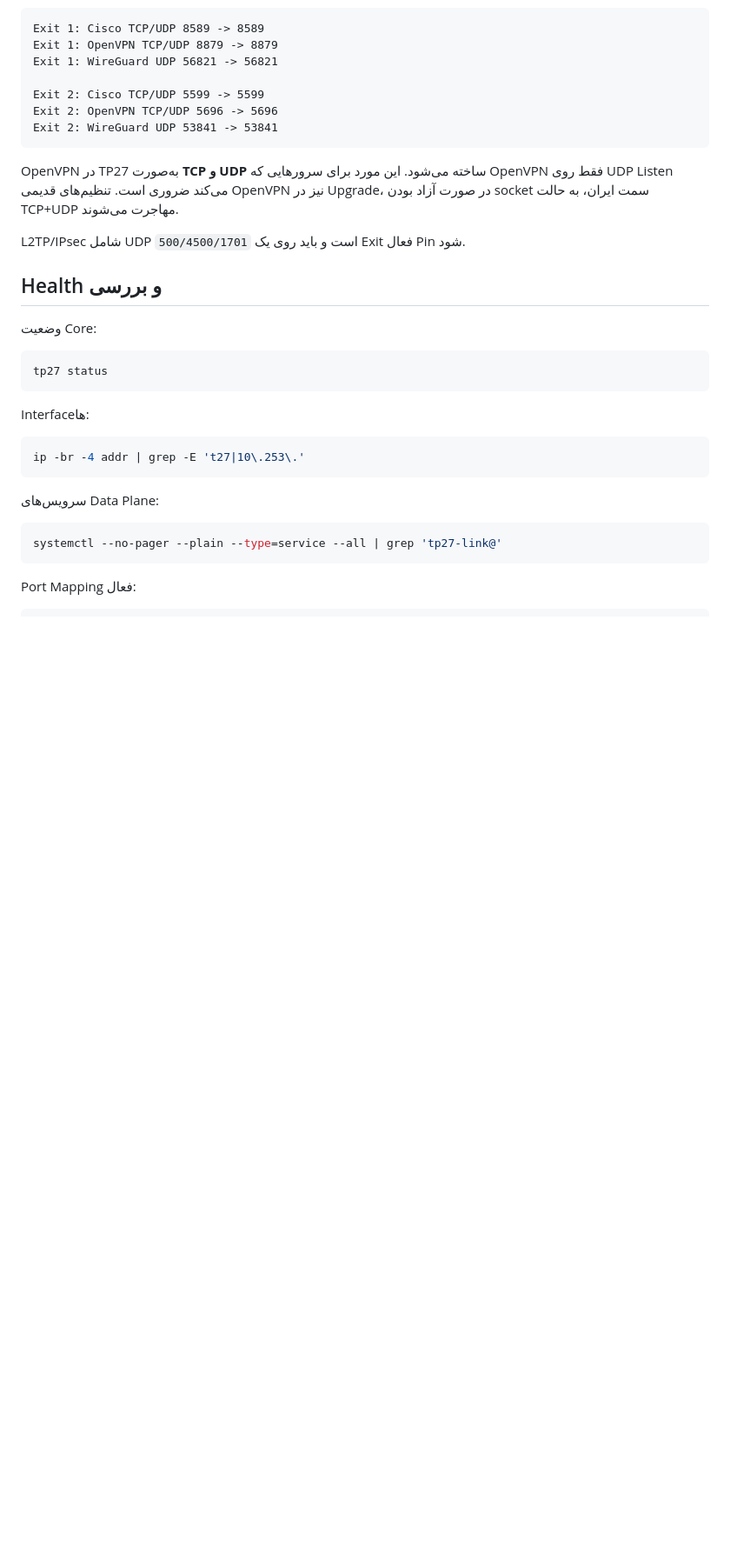
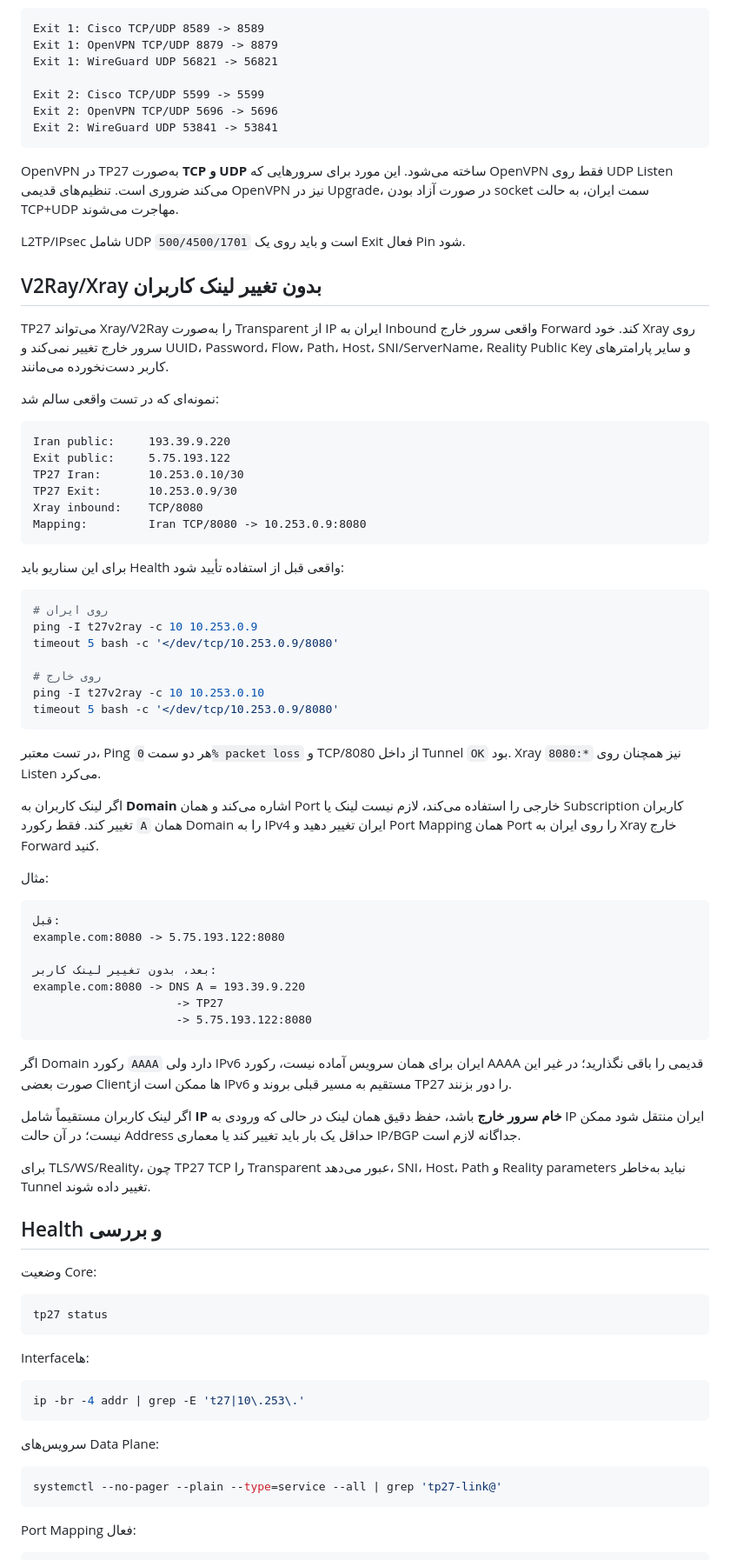
Before and after one commit to matin111/tp27-core, a Markdown page: README.md, the part around the change. Shown at 87% size. Drawn GitHub-style; blank space fills up the shorter version.

Commit message:
Document V2Ray/Xray transparent forwarding without client link changes

````diff
--- a/README.md
+++ b/README.md
@@ -77,6 +77,55 @@ OpenVPN در TP27 به‌صورت **TCP و UDP** ساخته می‌شود. ای
 
 L2TP/IPsec شامل UDP `500/4500/1701` است و باید روی یک Exit فعال Pin شود.
 
+## V2Ray/Xray بدون تغییر لینک کاربران
+
+TP27 می‌تواند Xray/V2Ray را به‌صورت Transparent از IP ایران به Inbound واقعی سرور خارج Forward کند. خود Xray روی سرور خارج تغییر نمی‌کند و UUID، Password، Flow، Path، Host، SNI/ServerName، Reality Public Key و سایر پارامترهای کاربر دست‌نخورده می‌مانند.
+
+نمونه‌ای که در تست واقعی سالم شد:
+
+```text
+Iran public:     193.39.9.220
+Exit public:     5.75.193.122
+TP27 Iran:       10.253.0.10/30
+TP27 Exit:       10.253.0.9/30
+Xray inbound:    TCP/8080
+Mapping:         Iran TCP/8080 -> 10.253.0.9:8080
+```
+
+برای این سناریو باید Health واقعی قبل از استفاده تأیید شود:
+
+```bash
+# روی ایران
+ping -I t27v2ray -c 10 10.253.0.9
+timeout 5 bash -c '</dev/tcp/10.253.0.9/8080'
+
+# روی خارج
+ping -I t27v2ray -c 10 10.253.0.10
+timeout 5 bash -c '</dev/tcp/10.253.0.9/8080'
+```
+
+در تست معتبر، Ping هر دو سمت `0% packet loss` و TCP/8080 از داخل Tunnel `OK` بود. Xray نیز همچنان روی `*:8080` Listen می‌کرد.
+
+اگر لینک کاربران به **Domain** اشاره می‌کند و همان Port خارجی را استفاده می‌کند، لازم نیست لینک یا Subscription کاربران تغییر کند. فقط رکورد `A` همان Domain را به IPv4 ایران تغییر دهید و Port Mapping همان Port را روی ایران به Xray خارج Forward کنید.
+
+مثال:
+
+```text
+قبل:
+example.com:8080 -> 5.75.193.122:8080
+
+بعد، بدون تغییر لینک کاربر:
+example.com:8080 -> DNS A = 193.39.9.220
+                     -> TP27
+                     -> 5.75.193.122:8080
+```
+
+اگر Domain رکورد `AAAA` دارد ولی IPv6 ایران برای همان سرویس آماده نیست، رکورد AAAA قدیمی را باقی نگذارید؛ در غیر این صورت بعضی Clientها ممکن است از IPv6 مستقیم به مسیر قبلی بروند و TP27 را دور بزنند.
+
+اگر لینک کاربران مستقیماً شامل **IP خام سرور خارج** باشد، حفظ دقیق همان لینک در حالی که ورودی به IP ایران منتقل شود ممکن نیست؛ در آن حالت Address حداقل یک بار باید تغییر کند یا معماری IP/BGP جداگانه لازم است.
+
+برای TLS/WS/Reality، چون TP27 TCP را Transparent عبور می‌دهد، SNI، Host، Path و Reality parameters نباید به‌خاطر Tunnel تغییر داده شوند.
+
 ## Health و بررسی
 
 وضعیت Core:
````
